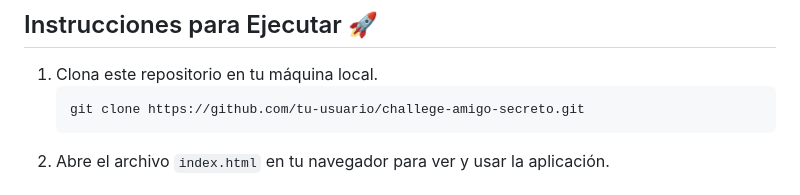
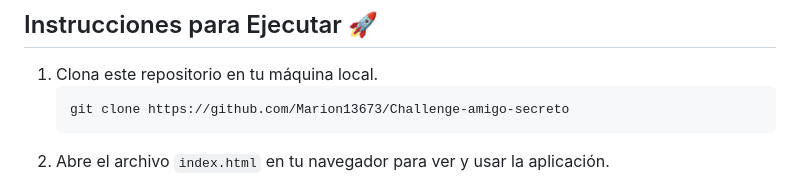
Before and after one commit to Marion13673/Challenge-amigo-secreto, a Markdown page: README.md, the part around the change. Rendered like a GitHub page.

````diff
--- a/README.md
+++ b/README.md
@@ -26,7 +26,7 @@ Este es un proyecto simple de sorteo de Amigo Secreto realizado con HTML, CSS y
 
 1. Clona este repositorio en tu máquina local.
     ```bash
-    git clone https://github.com/tu-usuario/challege-amigo-secreto.git
+    git clone https://github.com/Marion13673/Challenge-amigo-secreto
     ```
 2. Abre el archivo `index.html` en tu navegador para ver y usar la aplicación.
 
````
